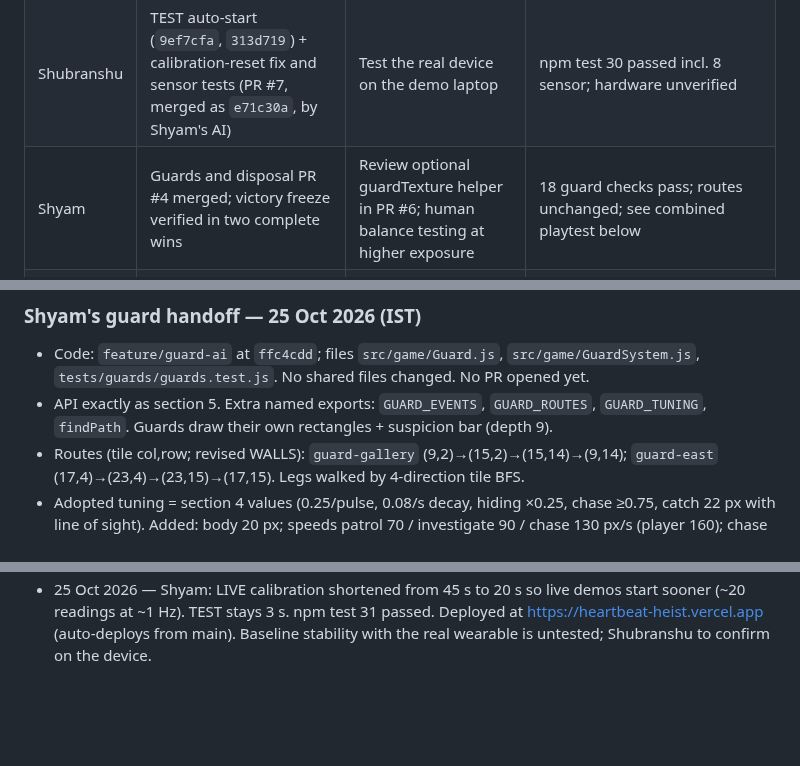
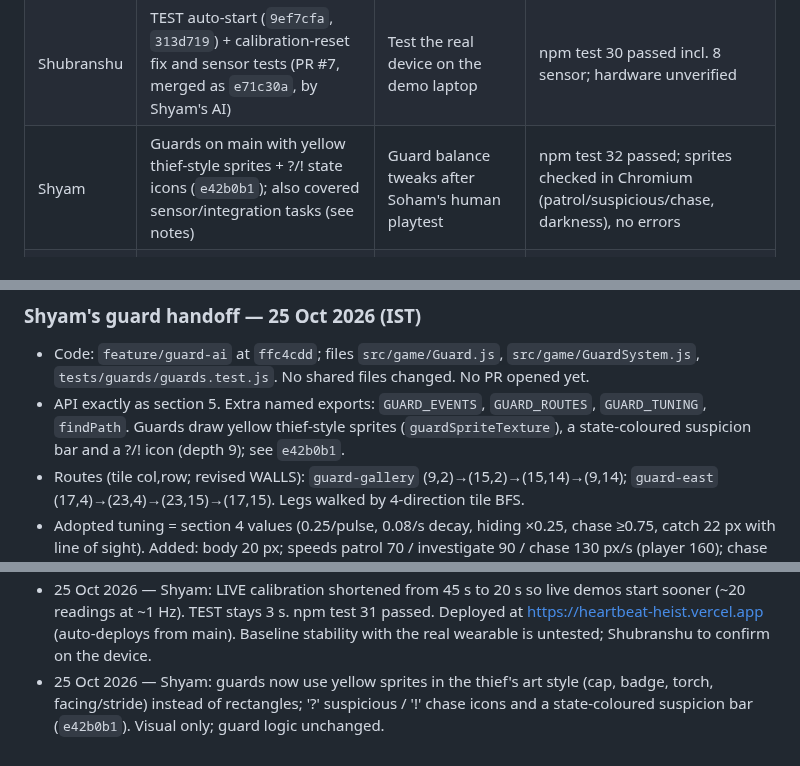
Before and after one commit to Mehal-Skanda-R/hackathon_peak, a Markdown page: context.md, 3 parts joined by grey strips. GitHub-like rendering; blank space fills up the shorter version.

Commit message:
docs(context): guard sprites and Shyam status
Co-Authored-By: Claude Opus 5.5 <noreply@anthropic.com>
Claude-Session: https://claude.ai/code/session_01M1sFEbVSdFQtiSQpBVuP2J

```diff
--- a/context.md
+++ b/context.md
@@ -547,7 +547,7 @@ completion. Prior prototype tests do not count; the engine results below are fre
 | --- | --- | --- | --- |
 | Soham | Engine/art merged; two full baseline wins and victory gating verified; helper/test PR #6 open | Human high-BPM/cover playtest; support Shyam's optional sprite adoption | [PR #6](https://github.com/Mehal-Skanda-R/hackathon_peak/pull/6), `492ce17`; 22 checks pass; two wins; stress trial documented |
 | Shubranshu | TEST auto-start (`9ef7cfa`, `313d719`) + calibration-reset fix and sensor tests (PR #7, merged as `e71c30a`, by Shyam's AI) | Test the real device on the demo laptop | npm test 30 passed incl. 8 sensor; hardware unverified |
-| Shyam | Guards and disposal PR #4 merged; victory freeze verified in two complete wins | Review optional guardTexture helper in PR #6; human balance testing at higher exposure | 18 guard checks pass; routes unchanged; see combined playtest below |
+| Shyam | Guards on main with yellow thief-style sprites + ?/! state icons (`e42b0b1`); also covered sensor/integration tasks (see notes) | Guard balance tweaks after Soham's human playtest | npm test 32 passed; sprites checked in Chromium (patrol/suspicious/chase, darkness), no errors |
 | Mehal | Integration tasks done by Shyam's AI while Mehal's AI is out of quota (see note): PRs #5/#6/#7 merged, Resume + HUD sensor controls on main | Deploy main to Vercel (needs Mehal's account) and verify HTTPS + Bluetooth; rehearse | main `7a0f34a`; npm test 30 passed; build passed; 2 wins + caught/Resume/restart UI run, no errors |
 
 ### Soham's engine handoff — 25 Oct 2026, 10:14 IST
@@ -609,7 +609,7 @@ completion. Prior prototype tests do not count; the engine results below are fre
 - Code: `feature/guard-ai` at `ffc4cdd`; files `src/game/Guard.js`, `src/game/GuardSystem.js`,
   `tests/guards/guards.test.js`. No shared files changed. No PR opened yet.
 - API exactly as section 5. Extra named exports: `GUARD_EVENTS`, `GUARD_ROUTES`,
-  `GUARD_TUNING`, `findPath`. Guards draw their own rectangles + suspicion bar (depth 9).
+  `GUARD_TUNING`, `findPath`. Guards draw yellow thief-style sprites (`guardSpriteTexture`), a state-coloured suspicion bar and a ?/! icon (depth 9); see `e42b0b1`.
 - Routes (tile col,row; revised WALLS): `guard-gallery` (9,2)→(15,2)→(15,14)→(9,14);
   `guard-east` (17,4)→(23,4)→(23,15)→(17,15). Legs walked by 4-direction tile BFS.
 - Adopted tuning = section 4 values (0.25/pulse, 0.08/s decay, hiding ×0.25, chase ≥0.75,
@@ -749,3 +749,6 @@ context commit verified on main (or publication pending/failed).
   sooner (~20 readings at ~1 Hz). TEST stays 3 s. npm test 31 passed. Deployed at
   https://heartbeat-heist.vercel.app (auto-deploys from main). Baseline stability with
   the real wearable is untested; Shubranshu to confirm on the device.
+- 25 Oct 2026 — Shyam: guards now use yellow sprites in the thief's art style (cap, badge,
+  torch, facing/stride) instead of rectangles; '?' suspicious / '!' chase icons and a
+  state-coloured suspicion bar (`e42b0b1`). Visual only; guard logic unchanged.
```
